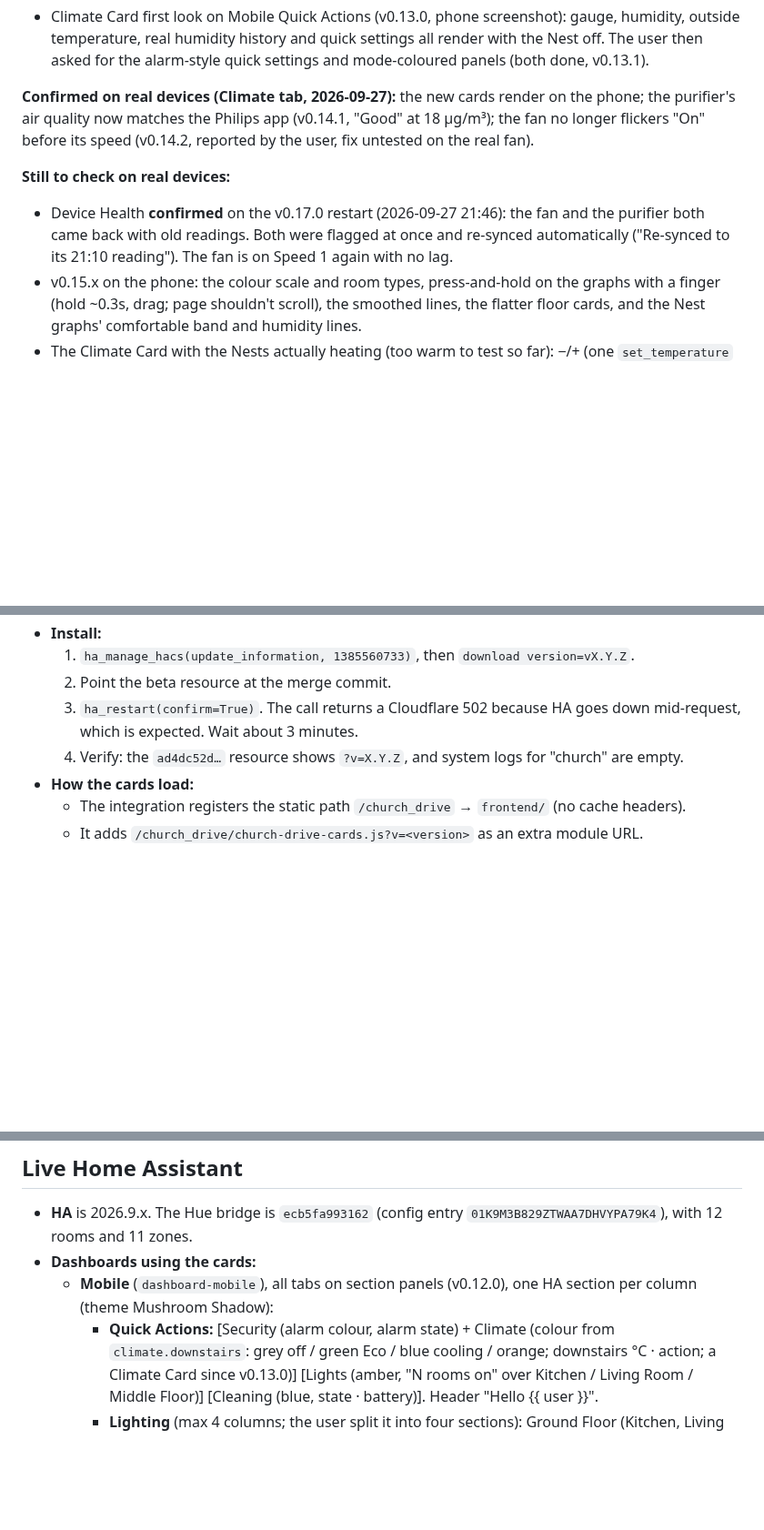
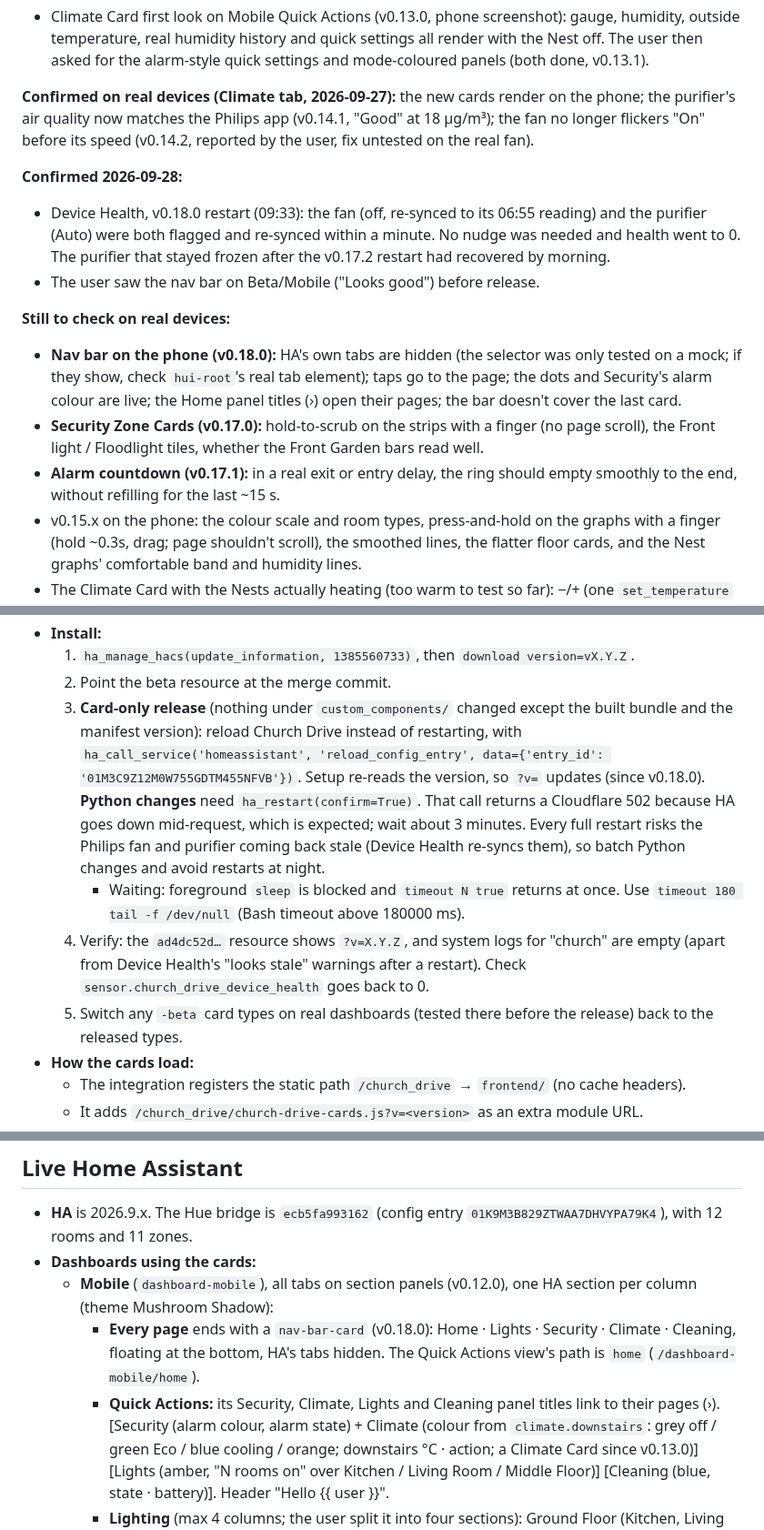
Before and after one commit to J45PER/church-drive-cards, a Markdown page: HANDOFF.md, 3 parts joined by grey strips. Shown at 91% size. Rendered like a GitHub page; blank space fills up the shorter version.

Commit message:
Handoff: v0.18.0 confirmed items, reload-only card releases, nav bar on Mobile, open items
Co-Authored-By: Claude Opus 5.5 <noreply@anthropic.com>
Claude-Session: https://claude.ai/code/session_01GuW5X6fkNix8Se36uk794c

```diff
--- a/HANDOFF.md
+++ b/HANDOFF.md
@@ -48,11 +48,23 @@ on the phone; the purifier's air quality now matches the Philips app (v0.14.1,
 "Good" at 18 µg/m³); the fan no longer flickers "On" before its speed (v0.14.2,
 reported by the user, fix untested on the real fan).
 
+**Confirmed 2026-09-28:**
+- Device Health, v0.18.0 restart (09:33): the fan (off, re-synced to its 06:55
+  reading) and the purifier (Auto) were both flagged and re-synced within a
+  minute. No nudge was needed and health went to 0. The purifier that stayed
+  frozen after the v0.17.2 restart had recovered by morning.
+- The user saw the nav bar on Beta/Mobile ("Looks good") before release.
+
 **Still to check on real devices:**
-- Device Health **confirmed** on the v0.17.0 restart (2026-09-27 21:46): the fan
-  and the purifier both came back with old readings. Both were flagged at once
-  and re-synced automatically ("Re-synced to its 21:10 reading"). The fan is on
-  Speed 1 again with no lag.
+- **Nav bar on the phone (v0.18.0):** HA's own tabs are hidden (the selector was
+  only tested on a mock; if they show, check `hui-root`'s real tab element); taps
+  go to the page; the dots and Security's alarm colour are live; the Home panel
+  titles (›) open their pages; the bar doesn't cover the last card.
+- **Security Zone Cards (v0.17.0):** hold-to-scrub on the strips with a finger
+  (no page scroll), the Front light / Floodlight tiles, whether the Front Garden
+  bars read well.
+- **Alarm countdown (v0.17.1):** in a real exit or entry delay, the ring should
+  empty smoothly to the end, without refilling for the last ~15 s.
 - v0.15.x on the phone: the colour scale and room types, press-and-hold on
   the graphs with a finger (hold ~0.3s, drag; page shouldn't scroll), the
   smoothed lines, the flatter floor cards, and the Nest graphs' comfortable
@@ -514,10 +525,22 @@ Integration modules (`custom_components/church_drive/`):
   1. `ha_manage_hacs(update_information, 1385560733)`, then
      `download version=vX.Y.Z`.
   2. Point the beta resource at the merge commit.
-  3. `ha_restart(confirm=True)`. The call returns a Cloudflare 502 because HA goes
-     down mid-request, which is expected. Wait about 3 minutes.
+  3. **Card-only release** (nothing under `custom_components/` changed except the
+     built bundle and the manifest version): reload Church Drive instead of
+     restarting, with `ha_call_service('homeassistant', 'reload_config_entry',
+     data={'entry_id': '01M3C9Z12M0W755GDTM455NFVB'})`. Setup re-reads the
+     version, so `?v=` updates (since v0.18.0). **Python changes** need
+     `ha_restart(confirm=True)`. That call returns a Cloudflare 502 because HA goes
+     down mid-request, which is expected; wait about 3 minutes. Every full restart
+     risks the Philips fan and purifier coming back stale (Device Health re-syncs
+     them), so batch Python changes and avoid restarts at night.
+     - Waiting: foreground `sleep` is blocked and `timeout N true` returns at once.
+       Use `timeout 180 tail -f /dev/null` (Bash timeout above 180000 ms).
   4. Verify: the `ad4dc52d…` resource shows `?v=X.Y.Z`, and system logs for
-     "church" are empty.
+     "church" are empty (apart from Device Health's "looks stale" warnings after
+     a restart). Check `sensor.church_drive_device_health` goes back to 0.
+  5. Switch any `-beta` card types on real dashboards (tested there before the
+     release) back to the released types.
 - **How the cards load:**
   - The integration registers the static path `/church_drive` → `frontend/` (no
     cache headers).
@@ -786,7 +809,11 @@ Integration modules (`custom_components/church_drive/`):
 - **Dashboards using the cards:**
   - **Mobile** (`dashboard-mobile`), all tabs on section panels (v0.12.0), one
     HA section per column (theme Mushroom Shadow):
-    - **Quick Actions:** [Security (alarm colour, alarm state) + Climate (colour from
+    - **Every page** ends with a `nav-bar-card` (v0.18.0): Home · Lights ·
+      Security · Climate · Cleaning, floating at the bottom, HA's tabs hidden.
+      The Quick Actions view's path is `home` (`/dashboard-mobile/home`).
+    - **Quick Actions:** its Security, Climate, Lights and Cleaning panel titles
+      link to their pages (›). [Security (alarm colour, alarm state) + Climate (colour from
       `climate.downstairs`: grey off / green Eco / blue cooling / orange;
       downstairs °C · action; a Climate Card since v0.13.0)] [Lights (amber, "N rooms on" over Kitchen /
       Living Room / Middle Floor)] [Cleaning (blue, state · battery)]. Header
```
Also changed, not shown: other parts of HANDOFF.md (+9 -5 lines).
